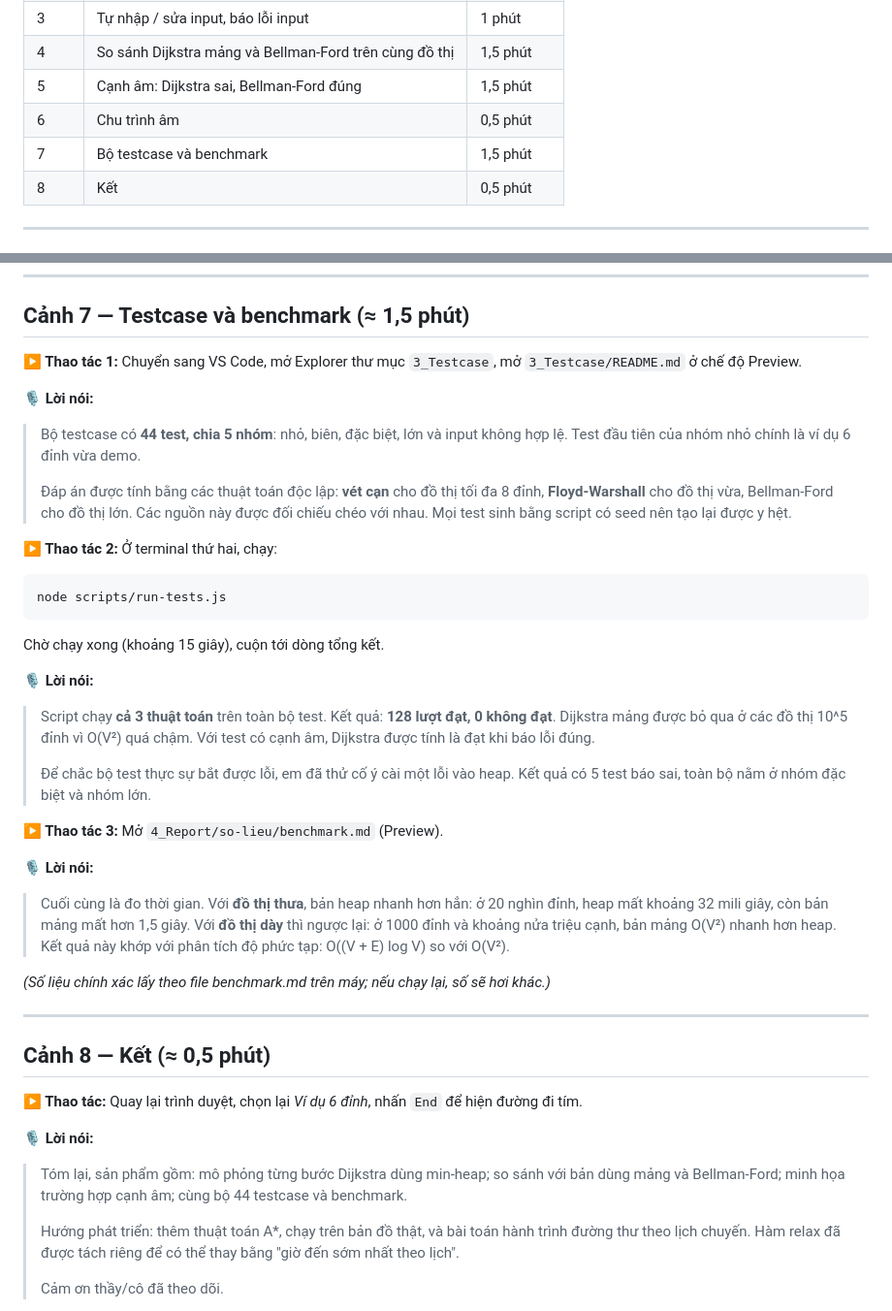
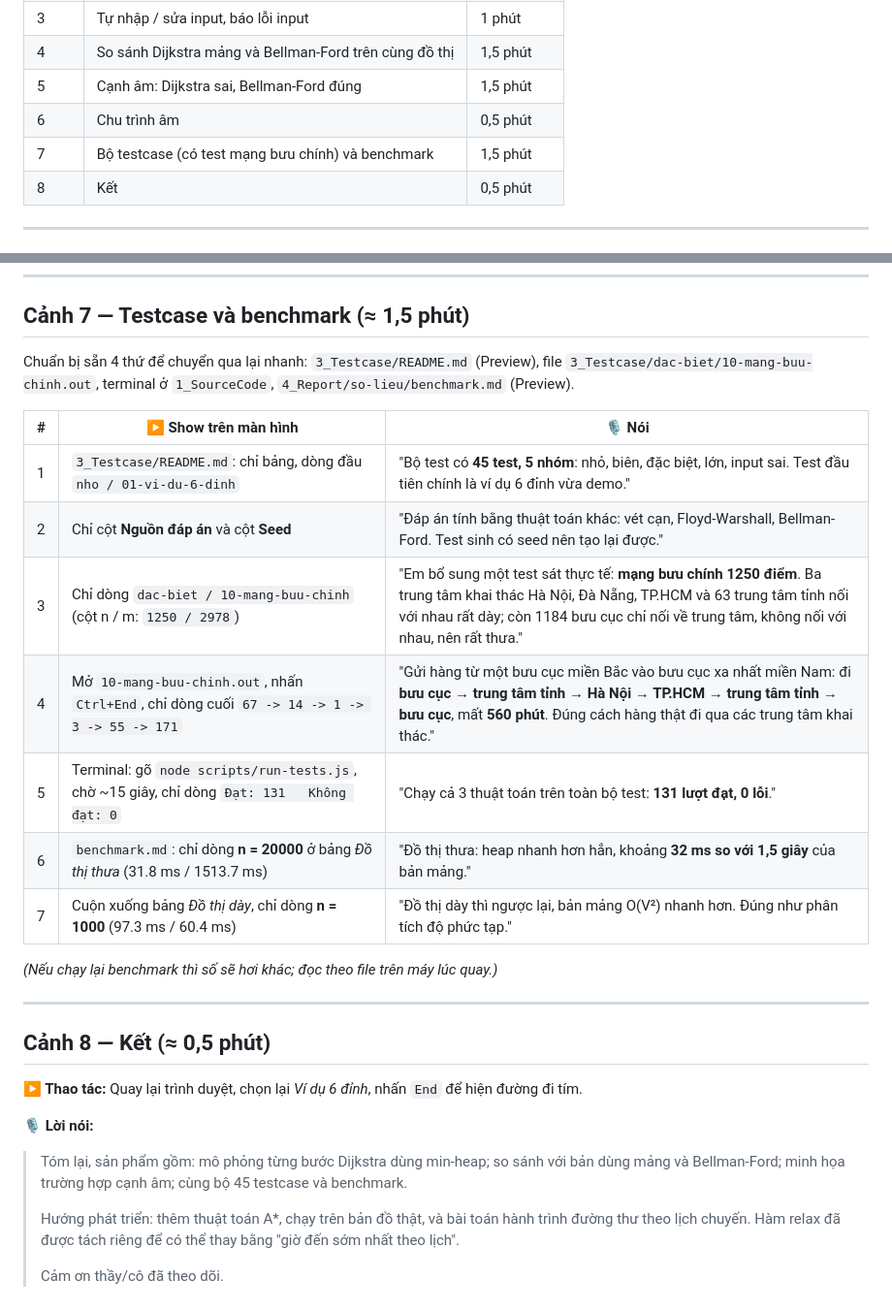
Before and after one commit to HoangLiem-AI/VisualDijkstra, a Markdown page: 2_VideoDemo/kich-ban-demo.md, 2 parts joined by grey strips. Shown at 97% size. GitHub-like rendering.

````diff
--- a/2_VideoDemo/kich-ban-demo.md
+++ b/2_VideoDemo/kich-ban-demo.md
@@ -42,7 +42,7 @@ Cách đọc kịch bản:
 | 4 | So sánh Dijkstra mảng và Bellman-Ford trên cùng đồ thị | 1,5 phút |
 | 5 | Cạnh âm: Dijkstra sai, Bellman-Ford đúng | 1,5 phút |
 | 6 | Chu trình âm | 0,5 phút |
-| 7 | Bộ testcase và benchmark | 1,5 phút |
+| 7 | Bộ testcase (có test mạng bưu chính) và benchmark | 1,5 phút |
 | 8 | Kết | 0,5 phút |
 
 ---
@@ -166,30 +166,19 @@ Cách đọc kịch bản:
 
 ## Cảnh 7 — Testcase và benchmark (≈ 1,5 phút)
 
-**▶ Thao tác 1:** Chuyển sang VS Code, mở Explorer thư mục `3_Testcase`, mở `3_Testcase/README.md` ở chế độ Preview.
+Chuẩn bị sẵn 4 thứ để chuyển qua lại nhanh: `3_Testcase/README.md` (Preview), file `3_Testcase/dac-biet/10-mang-buu-chinh.out`, terminal ở `1_SourceCode`, `4_Report/so-lieu/benchmark.md` (Preview).
 
-**🎙 Lời nói:**
-> Bộ testcase có **44 test, chia 5 nhóm**: nhỏ, biên, đặc biệt, lớn và input không hợp lệ. Test đầu tiên của nhóm nhỏ chính là ví dụ 6 đỉnh vừa demo.
->
-> Đáp án được tính bằng các thuật toán độc lập: **vét cạn** cho đồ thị tối đa 8 đỉnh, **Floyd-Warshall** cho đồ thị vừa, Bellman-Ford cho đồ thị lớn. Các nguồn này được đối chiếu chéo với nhau. Mọi test sinh bằng script có seed nên tạo lại được y hệt.
+| # | ▶ Show trên màn hình | 🎙 Nói |
+|---|---|---|
+| 1 | `3_Testcase/README.md`: chỉ bảng, dòng đầu `nho / 01-vi-du-6-dinh` | "Bộ test có **45 test, 5 nhóm**: nhỏ, biên, đặc biệt, lớn, input sai. Test đầu tiên chính là ví dụ 6 đỉnh vừa demo." |
+| 2 | Chỉ cột **Nguồn đáp án** và cột **Seed** | "Đáp án tính bằng thuật toán khác: vét cạn, Floyd-Warshall, Bellman-Ford. Test sinh có seed nên tạo lại được." |
+| 3 | Chỉ dòng `dac-biet / 10-mang-buu-chinh` (cột n / m: `1250 / 2978`) | "Em bổ sung một test sát thực tế: **mạng bưu chính 1250 điểm**. Ba trung tâm khai thác Hà Nội, Đà Nẵng, TP.HCM và 63 trung tâm tỉnh nối với nhau rất dày; còn 1184 bưu cục chỉ nối về trung tâm, không nối với nhau, nên rất thưa." |
+| 4 | Mở `10-mang-buu-chinh.out`, nhấn `Ctrl+End`, chỉ dòng cuối `67 -> 14 -> 1 -> 3 -> 55 -> 171` | "Gửi hàng từ một bưu cục miền Bắc vào bưu cục xa nhất miền Nam: đi **bưu cục → trung tâm tỉnh → Hà Nội → TP.HCM → trung tâm tỉnh → bưu cục**, mất **560 phút**. Đúng cách hàng thật đi qua các trung tâm khai thác." |
+| 5 | Terminal: gõ `node scripts/run-tests.js`, chờ ~15 giây, chỉ dòng `Đạt: 131   Không đạt: 0` | "Chạy cả 3 thuật toán trên toàn bộ test: **131 lượt đạt, 0 lỗi**." |
+| 6 | `benchmark.md`: chỉ dòng **n = 20000** ở bảng *Đồ thị thưa* (31.8 ms / 1513.7 ms) | "Đồ thị thưa: heap nhanh hơn hẳn, khoảng **32 ms so với 1,5 giây** của bản mảng." |
+| 7 | Cuộn xuống bảng *Đồ thị dày*, chỉ dòng **n = 1000** (97.3 ms / 60.4 ms) | "Đồ thị dày thì ngược lại, bản mảng O(V²) nhanh hơn. Đúng như phân tích độ phức tạp." |
 
-**▶ Thao tác 2:** Ở terminal thứ hai, chạy:
-```
-node scripts/run-tests.js
-```
-Chờ chạy xong (khoảng 15 giây), cuộn tới dòng tổng kết.
-
-**🎙 Lời nói:**
-> Script chạy **cả 3 thuật toán** trên toàn bộ test. Kết quả: **128 lượt đạt, 0 không đạt**. Dijkstra mảng được bỏ qua ở các đồ thị 10^5 đỉnh vì O(V²) quá chậm. Với test có cạnh âm, Dijkstra được tính là đạt khi báo lỗi đúng.
->
-> Để chắc bộ test thực sự bắt được lỗi, em đã thử cố ý cài một lỗi vào heap. Kết quả có 5 test báo sai, toàn bộ nằm ở nhóm đặc biệt và nhóm lớn.
-
-**▶ Thao tác 3:** Mở `4_Report/so-lieu/benchmark.md` (Preview).
-
-**🎙 Lời nói:**
-> Cuối cùng là đo thời gian. Với **đồ thị thưa**, bản heap nhanh hơn hẳn: ở 20 nghìn đỉnh, heap mất khoảng 32 mili giây, còn bản mảng mất hơn 1,5 giây. Với **đồ thị dày** thì ngược lại: ở 1000 đỉnh và khoảng nửa triệu cạnh, bản mảng O(V²) nhanh hơn heap. Kết quả này khớp với phân tích độ phức tạp: O((V + E) log V) so với O(V²).
-
-*(Số liệu chính xác lấy theo file benchmark.md trên máy; nếu chạy lại, số sẽ hơi khác.)*
+*(Nếu chạy lại benchmark thì số sẽ hơi khác; đọc theo file trên máy lúc quay.)*
 
 ---
 
@@ -198,7 +187,7 @@ Chờ chạy xong (khoảng 15 giây), cuộn tới dòng tổng kết.
 **▶ Thao tác:** Quay lại trình duyệt, chọn lại *Ví dụ 6 đỉnh*, nhấn `End` để hiện đường đi tím.
 
 **🎙 Lời nói:**
-> Tóm lại, sản phẩm gồm: mô phỏng từng bước Dijkstra dùng min-heap; so sánh với bản dùng mảng và Bellman-Ford; minh họa trường hợp cạnh âm; cùng bộ 44 testcase và benchmark.
+> Tóm lại, sản phẩm gồm: mô phỏng từng bước Dijkstra dùng min-heap; so sánh với bản dùng mảng và Bellman-Ford; minh họa trường hợp cạnh âm; cùng bộ 45 testcase và benchmark.
 >
 > Hướng phát triển: thêm thuật toán A*, chạy trên bản đồ thật, và bài toán hành trình đường thư theo lịch chuyến. Hàm relax đã được tách riêng để có thể thay bằng "giờ đến sớm nhất theo lịch".
 >
````
Also changed, not shown: DEVLOG.md (+16 -0 lines).
